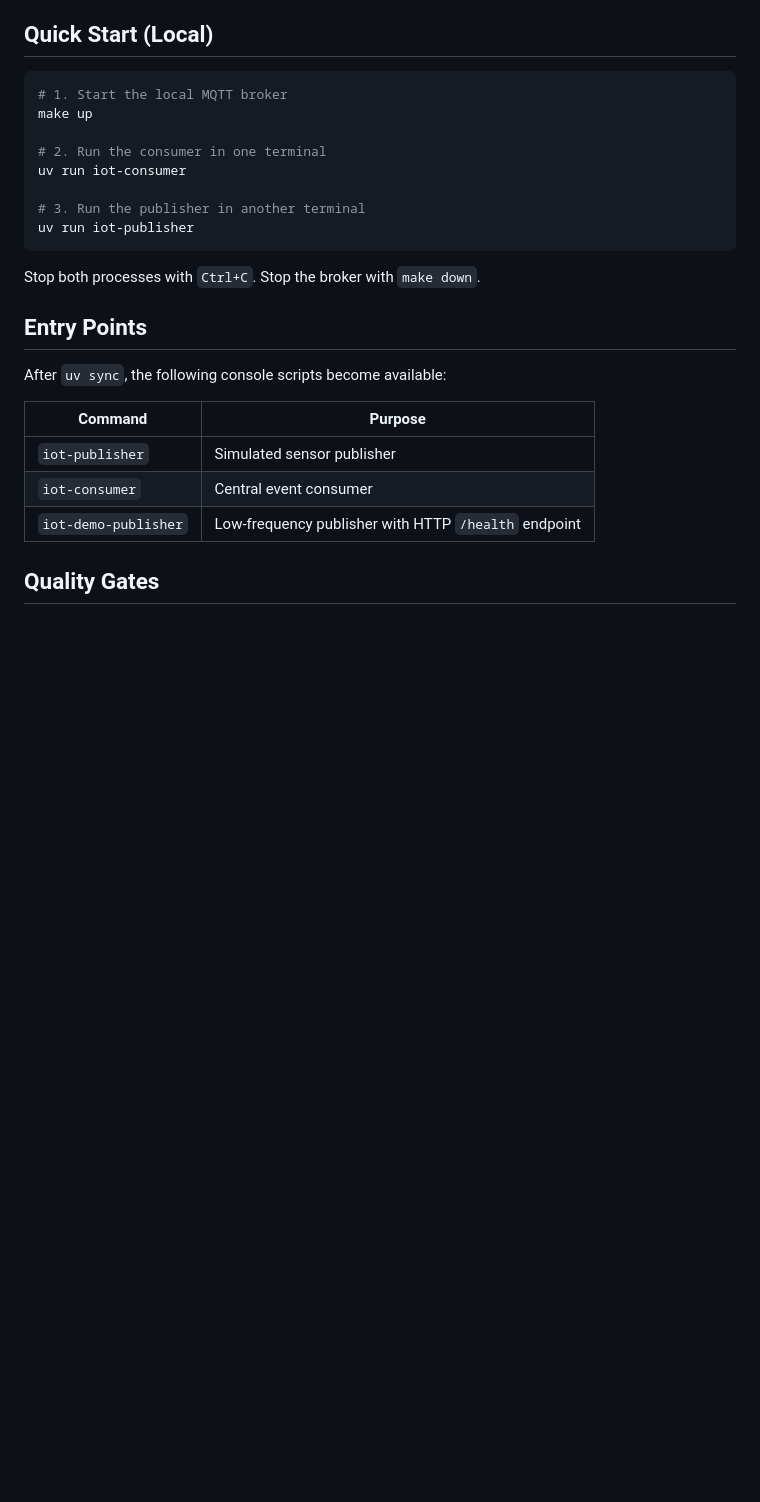
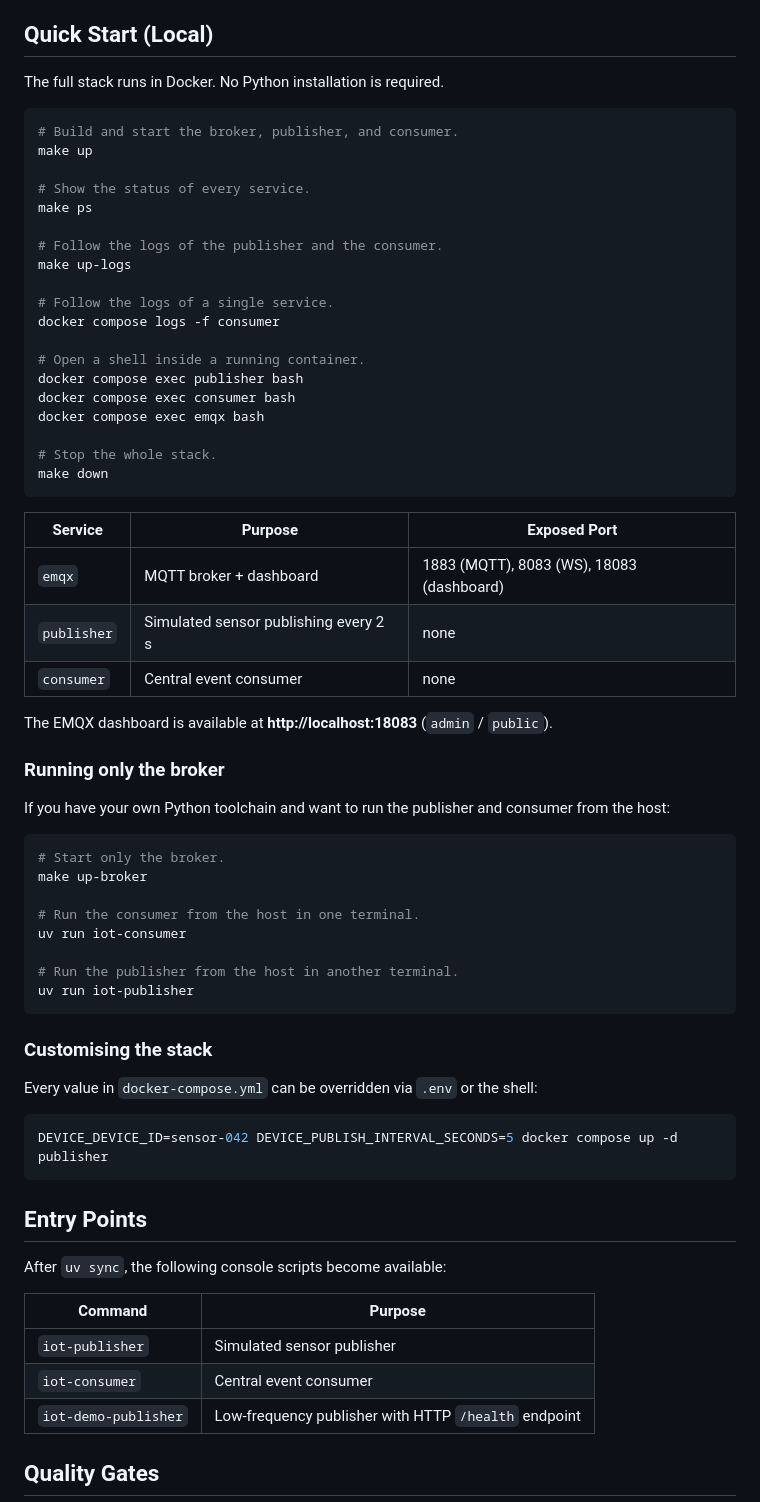
Before and after one commit to JalaU-Labs/iot-distributed-event-broker, a Markdown page: README.md, the part around one of its changes. Rendered like a GitHub page; blank space fills up the shorter version.

Commit message:
docs: document Docker-only quick start and service access

````diff
--- a/README.md
+++ b/README.md
@@ -70,27 +70,71 @@ The broker runs on Render's free tier under a best-effort policy: no SLA, no aut
 
 ## Quick Start (Local)
 
+The full stack runs in Docker. No Python installation is required.
+
 ```bash
-# 1. Start the local MQTT broker
+# Build and start the broker, publisher, and consumer.
 make up
 
-# 2. Run the consumer in one terminal
+# Show the status of every service.
+make ps
+
+# Follow the logs of the publisher and the consumer.
+make up-logs
+
+# Follow the logs of a single service.
+docker compose logs -f consumer
+
+# Open a shell inside a running container.
+docker compose exec publisher bash
+docker compose exec consumer bash
+docker compose exec emqx bash
+
+# Stop the whole stack.
+make down
+```
+
+| Service     | Purpose                               | Exposed Port                              |
+|-------------|---------------------------------------|-------------------------------------------|
+| `emqx`      | MQTT broker + dashboard               | 1883 (MQTT), 8083 (WS), 18083 (dashboard) |
+| `publisher` | Simulated sensor publishing every 2 s | none                                      |
+| `consumer`  | Central event consumer                | none                                      |
+
+The EMQX dashboard is available at **http://localhost:18083** (`admin` / `public`).
+
+### Running only the broker
+
+If you have your own Python toolchain and want to run the publisher and
+consumer from the host:
+
+```bash
+# Start only the broker.
+make up-broker
+
+# Run the consumer from the host in one terminal.
 uv run iot-consumer
 
-# 3. Run the publisher in another terminal
+# Run the publisher from the host in another terminal.
 uv run iot-publisher
 ```
 
-Stop both processes with `Ctrl+C`. Stop the broker with `make down`.
+### Customising the stack
+
+Every value in `docker-compose.yml` can be overridden via `.env` or the
+shell:
+
+```bash
+DEVICE_DEVICE_ID=sensor-042 DEVICE_PUBLISH_INTERVAL_SECONDS=5 docker compose up -d publisher
+```
 
 ## Entry Points
 
 After `uv sync`, the following console scripts become available:
 
-| Command | Purpose |
-|---|---|
-| `iot-publisher` | Simulated sensor publisher |
-| `iot-consumer` | Central event consumer |
+| Command              | Purpose                                              |
+|----------------------|------------------------------------------------------|
+| `iot-publisher`      | Simulated sensor publisher                           |
+| `iot-consumer`       | Central event consumer                               |
 | `iot-demo-publisher` | Low-frequency publisher with HTTP `/health` endpoint |
 
 ## Quality Gates
````
Also changed, not shown: other parts of README.md (+7 -7 lines).
